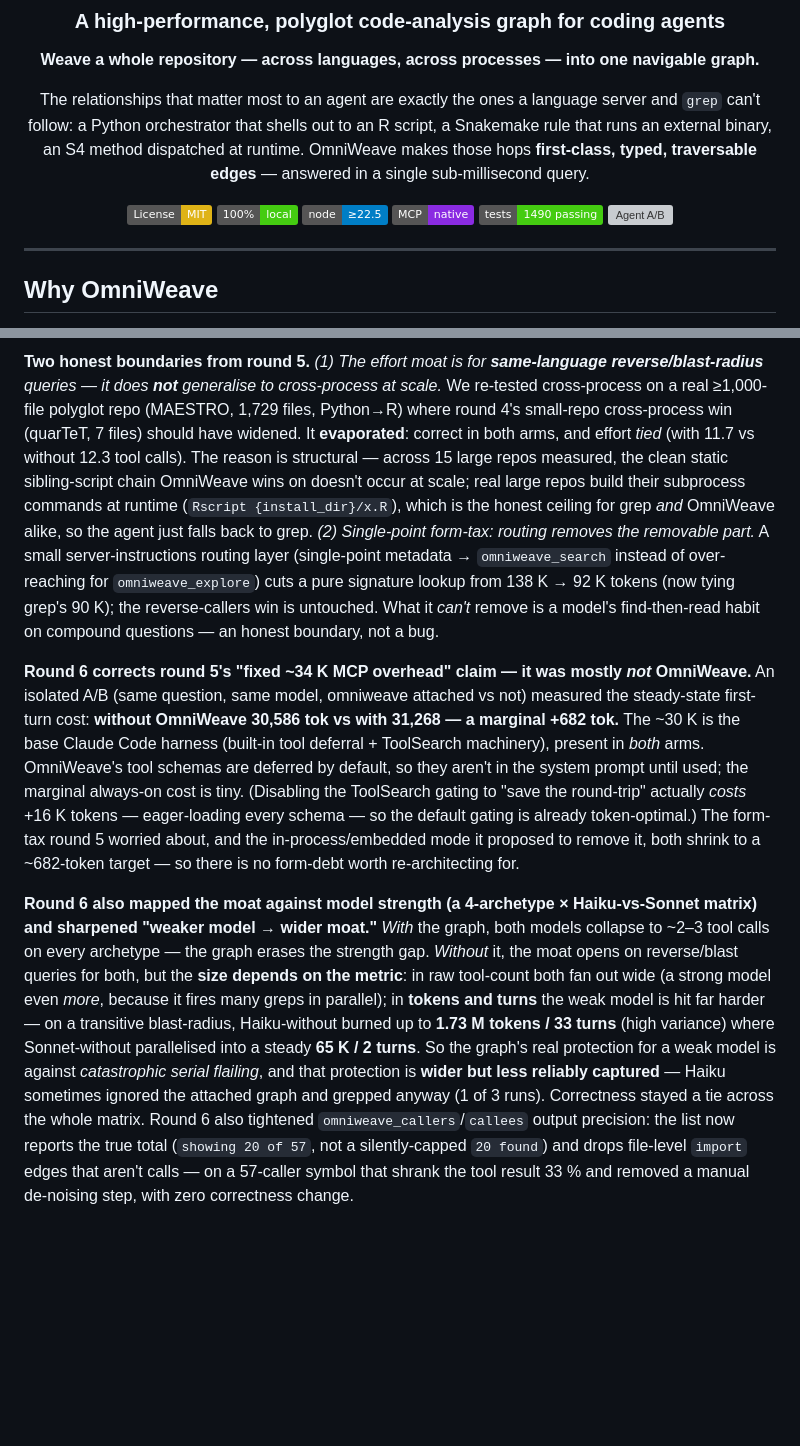
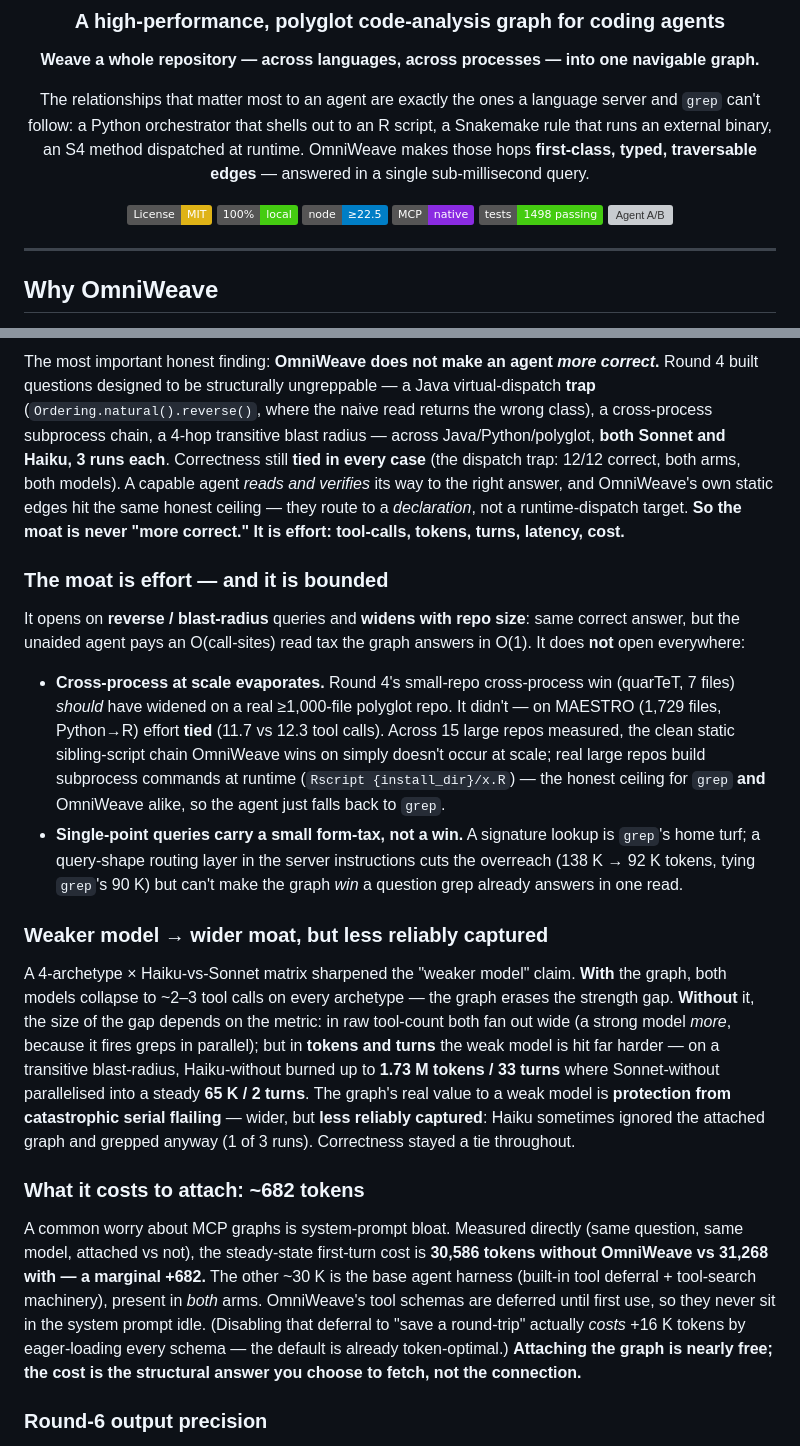
Before and after one commit to SolvingLab/OmniWeave, a Markdown page: README.md, 2 parts joined by grey strips. Rendered like a GitHub page; badges without logos; blank space fills up the shorter version; grey boxes are pictures that could not be loaded.

```diff
--- a/README.md
+++ b/README.md
@@ -12,8 +12,8 @@ The relationships that matter most to an agent are exactly the ones a language s
 [![Local](https://img.shields.io/badge/100%25-local-brightgreen.svg)](#performance)
 [![Node](https://img.shields.io/badge/node-%E2%89%A522.5-blue.svg)](https://nodejs.org/)
 [![MCP](https://img.shields.io/badge/MCP-native-blueviolet.svg)](#use-it-from-an-agent)
-[![Tests](https://img.shields.io/badge/tests-1490%20passing-success.svg)](#engineering)
-[![Agent A/B](https://img.shields.io/badge/agent_A%2FB-measured-orange.svg)](#does-an-agent-actually-do-better-with-omniweave)
+[![Tests](https://img.shields.io/badge/tests-1498%20passing-success.svg)](#engineering)
+[![Agent A/B](https://img.shields.io/badge/agent_A%2FB-6_rounds_measured-orange.svg)](#does-an-agent-actually-do-better-with-omniweave)
 
 </div>
 
@@ -50,6 +65,20 @@ On vscode, the plain `grep` / `read` agent reached the **same correct answer**
 
-**Two honest boundaries from round 5.** *(1) The effort moat is for **same-language reverse/blast-radius** queries — it does **not** generalise to cross-process at scale.* We re-tested cross-process on a real ≥1,000-file polyglot repo (MAESTRO, 1,729 files, Python→R) where round 4's small-repo cross-process win (quarTeT, 7 files) should have widened. It **evaporated**: correct in both arms, and effort *tied* (with 11.7 vs without 12.3 tool calls). The reason is structural — across 15 large repos measured, the clean static sibling-script chain OmniWeave wins on doesn't occur at scale; real large repos build their subprocess commands at runtime (`Rscript {install_dir}/x.R`), which is the honest ceiling for grep *and* OmniWeave alike, so the agent just falls back to grep. *(2) Single-point form-tax: routing removes the removable part.* A small server-instructions routing layer (single-point metadata → `omniweave_search` instead of over-reaching for `omniweave_explore`) cuts a pure signature lookup from 138 K → 92 K tokens (now tying grep's 90 K); the reverse-callers win is untouched. What it *can't* remove is a model's find-then-read habit on compound questions — an honest boundary, not a bug.
+The most important honest finding: **OmniWeave does not make an agent *more correct*.** Round 4 built questions designed to be structurally ungreppable — a Java virtual-dispatch **trap** (`Ordering.natural().reverse()`, where the naive read returns the wrong class), a cross-process subprocess chain, a 4-hop transitive blast radius — across Java/Python/polyglot, **both Sonnet and Haiku, 3 runs each**. Correctness still **tied in every case** (the dispatch trap: 12/12 correct, both arms, both models). A capable agent *reads and verifies* its way to the right answer, and OmniWeave's own static edges hit the same honest ceiling — they route to a *declaration*, not a runtime-dispatch target. **So the moat is never "more correct." It is effort: tool-calls, tokens, turns, latency, cost.**
 
-**Round 6 corrects round 5's "fixed ~34 K MCP overhead" claim — it was mostly *not* OmniWeave.** An isolated A/B (same question, same model, omniweave attached vs not) measured the steady-state first-turn cost: **without OmniWeave 30,586 tok vs with 31,268 — a marginal +682 tok.** The ~30 K is the base Claude Code harness (built-in tool deferral + ToolSearch machinery), present in *both* arms. OmniWeave's tool schemas are deferred by default, so they aren't in the system prompt until used; the marginal always-on cost is tiny. (Disabling the ToolSearch gating to "save the round-trip" actually *costs* +16 K tokens — eager-loading every schema — so the default gating is already token-optimal.) The form-tax round 5 worried about, and the in-process/embedded mode it proposed to remove it, both shrink to a ~682-token target — so there is no form-debt worth re-architecting for.
+### The moat is effort — and it is bounded
 
-**Round 6 also mapped the moat against model strength (a 4-archetype × Haiku-vs-Sonnet matrix) and sharpened "weaker model → wider moat."** *With* the graph, both models collapse to ~2–3 tool calls on every archetype — the graph erases the strength gap. *Without* it, the moat opens on reverse/blast queries for both, but the **size depends on the metric**: in raw tool-count both fan out wide (a strong model even *more*, because it fires many greps in parallel); in **tokens and turns** the weak model is hit far harder — on a transitive blast-radius, Haiku-without burned up to **1.73 M tokens / 33 turns** (high variance) where Sonnet-without parallelised into a steady **65 K / 2 turns**. So the graph's real protection for a weak model is against *catastrophic serial flailing*, and that protection is **wider but less reliably captured** — Haiku sometimes ignored the attached graph and grepped anyway (1 of 3 runs). Correctness stayed a tie across the whole matrix. Round 6 also tightened `omniweave_callers`/`callees` output precision: the list now reports the true total (`showing 20 of 57`, not a silently-capped `20 found`) and drops file-level `import` edges that aren't calls — on a 57-caller symbol that shrank the tool result 33 % and removed a manual de-noising step, with zero correctness change.
+It opens on **reverse / blast-radius** queries and **widens with repo size**: same correct answer, but the unaided agent pays an O(call-sites) read tax the graph answers in O(1). It does **not** open everywhere:
+
+- **Cross-process at scale evaporates.** Round 4's small-repo cross-process win (quarTeT, 7 files) *should* have widened on a real ≥1,000-file polyglot repo. It didn't — on MAESTRO (1,729 files, Python→R) effort **tied** (11.7 vs 12.3 tool calls). Across 15 large repos measured, the clean static sibling-script chain OmniWeave wins on simply doesn't occur at scale; real large repos build subprocess commands at runtime (`Rscript {install_dir}/x.R`) — the honest ceiling for `grep` **and** OmniWeave alike, so the agent just falls back to `grep`.
+- **Single-point queries carry a small form-tax, not a win.** A signature lookup is `grep`'s home turf; a query-shape routing layer in the server instructions cuts the overreach (138 K → 92 K tokens, tying `grep`'s 90 K) but can't make the graph *win* a question grep already answers in one read.
+
+### Weaker model → wider moat, but less reliably captured
+
+A 4-archetype × Haiku-vs-Sonnet matrix sharpened the "weaker model" claim. **With** the graph, both models collapse to ~2–3 tool calls on every archetype — the graph erases the strength gap. **Without** it, the size of the gap depends on the metric: in raw tool-count both fan out wide (a strong model *more*, because it fires greps in parallel); but in **tokens and turns** the weak model is hit far harder — on a transitive blast-radius, Haiku-without burned up to **1.73 M tokens / 33 turns** where Sonnet-without parallelised into a steady **65 K / 2 turns**. The graph's real value to a weak model is **protection from catastrophic serial flailing** — wider, but **less reliably captured**: Haiku sometimes ignored the attached graph and grepped anyway (1 of 3 runs). Correctness stayed a tie throughout.
+
+### What it costs to attach: ~682 tokens
+
+A common worry about MCP graphs is system-prompt bloat. Measured directly (same question, same model, attached vs not), the steady-state first-turn cost is **30,586 tokens without OmniWeave vs 31,268 with — a marginal +682.** The other ~30 K is the base agent harness (built-in tool deferral + tool-search machinery), present in *both* arms. OmniWeave's tool schemas are deferred until first use, so they never sit in the system prompt idle. (Disabling that deferral to "save a round-trip" actually *costs* +16 K tokens by eager-loading every schema — the default is already token-optimal.) **Attaching the graph is nearly free; the cost is the structural answer you choose to fetch, not the connection.**
+
+### Round-6 output precision
+
```
Also changed, not shown: other parts of README.md (+35 -3 lines).
